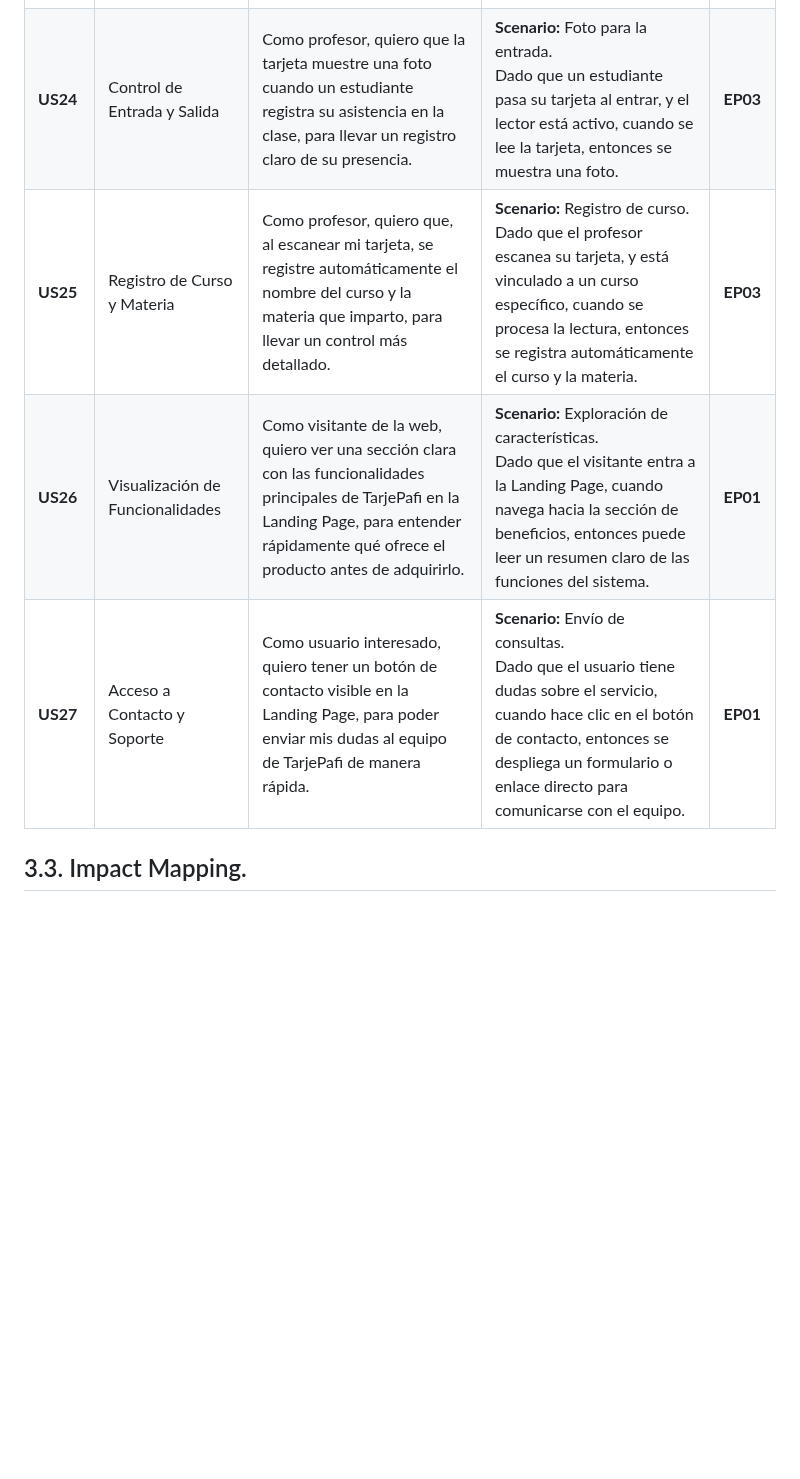
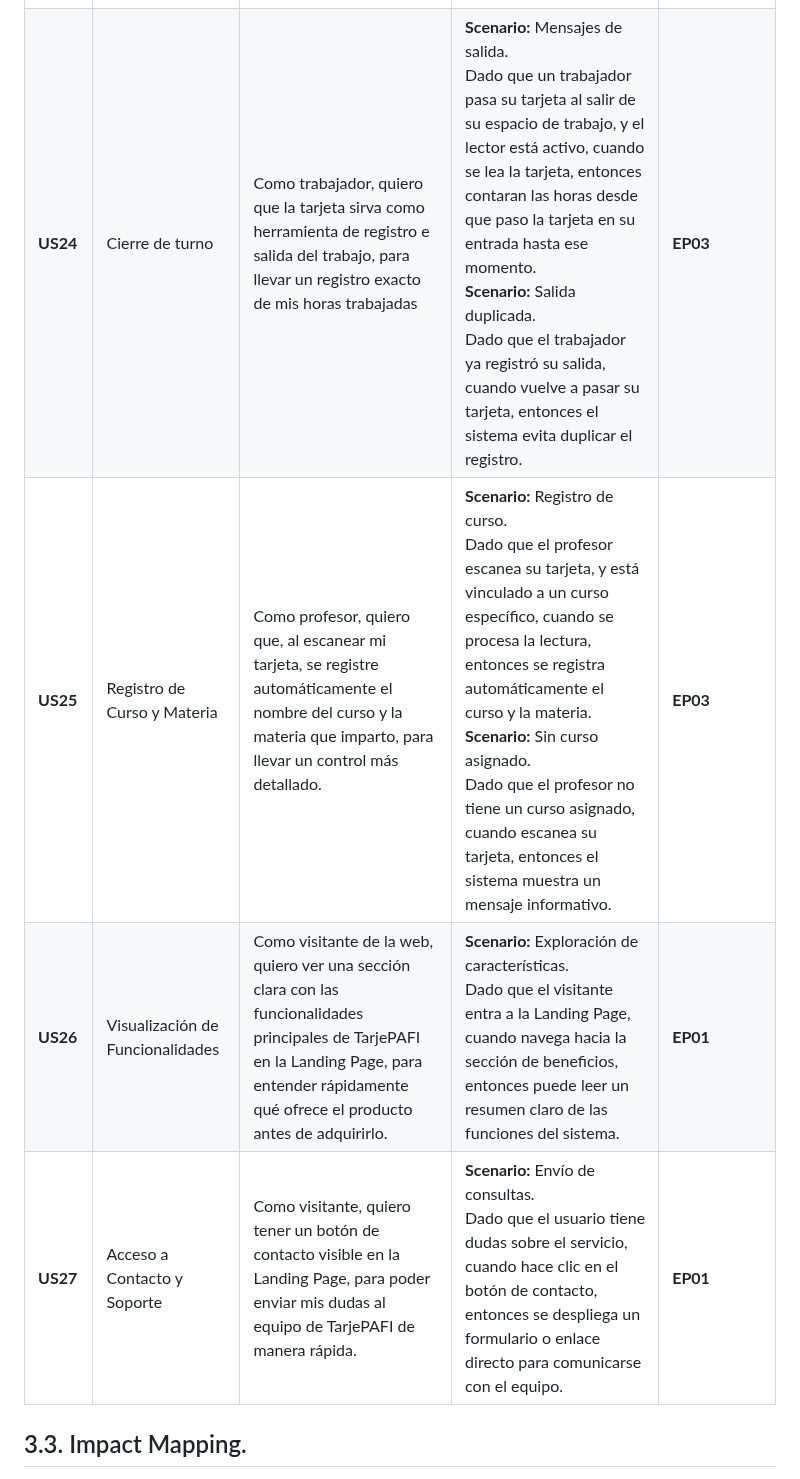
Before and after one commit to ArquiEmergentes/tarjepafi-report, a Markdown page: README.md, the part around one of its changes. Drawn GitHub-style; blank space fills up the shorter version.

```diff
--- a/README.md
+++ b/README.md
@@ -1449,8 +1457,8 @@ Una vez concluidas las épicas, ahora podemos proceder a encapsular las múltipl
 | **US23** | Registro de Duración de Clases | Como profesor, quiero que, al pasar la tarjeta por el lector, se registre automáticamente la duración de la clase, para tener un control más preciso sobre el tiempo de enseñanza. | **Scenario:** Duración de la clase.<br>Dado que el profesor pasa su tarjeta al inicio y al final, y el lector registra ambas, cuando se procesa la información, entonces se calcula la duración de la clase. | **EP03** |
-| **US24** | Control de Entrada y Salida | Como profesor, quiero que la tarjeta muestre una foto cuando un estudiante registra su asistencia en la clase, para llevar un registro claro de su presencia. | **Scenario:** Foto para la entrada.<br>Dado que un estudiante pasa su tarjeta al entrar, y el lector está activo, cuando se lee la tarjeta, entonces se muestra una foto. | **EP03** |
-| **US25** | Registro de Curso y Materia | Como profesor, quiero que, al escanear mi tarjeta, se registre automáticamente el nombre del curso y la materia que imparto, para llevar un control más detallado. | **Scenario:** Registro de curso.<br>Dado que el profesor escanea su tarjeta, y está vinculado a un curso específico, cuando se procesa la lectura, entonces se registra automáticamente el curso y la materia. | **EP03** |
-| **US26** | Visualización de Funcionalidades | Como visitante de la web, quiero ver una sección clara con las funcionalidades principales de TarjePafi en la Landing Page, para entender rápidamente qué ofrece el producto antes de adquirirlo. | **Scenario:** Exploración de características.<br>Dado que el visitante entra a la Landing Page, cuando navega hacia la sección de beneficios, entonces puede leer un resumen claro de las funciones del sistema. | **EP01** |
-| **US27** | Acceso a Contacto y Soporte | Como usuario interesado, quiero tener un botón de contacto visible en la Landing Page, para poder enviar mis dudas al equipo de TarjePafi de manera rápida. | **Scenario:** Envío de consultas.<br>Dado que el usuario tiene dudas sobre el servicio, cuando hace clic en el botón de contacto, entonces se despliega un formulario o enlace directo para comunicarse con el equipo. | **EP01** |
+| **US24** | Cierre de turno | Como trabajador, quiero que la tarjeta sirva como herramienta de registro e salida del trabajo, para llevar un registro exacto de mis horas trabajadas | **Scenario:** Mensajes de salida.<br>Dado que un trabajador pasa su tarjeta al salir de su espacio de trabajo, y el lector está activo, cuando se lea la tarjeta, entonces contaran las horas desde que paso la tarjeta en su entrada hasta ese momento.<br>**Scenario:** Salida duplicada.<br>Dado que el trabajador ya registró su salida, cuando vuelve a pasar su tarjeta, entonces el sistema evita duplicar el registro. | **EP03** |
+| **US25** | Registro de Curso y Materia | Como profesor, quiero que, al escanear mi tarjeta, se registre automáticamente el nombre del curso y la materia que imparto, para llevar un control más detallado. | **Scenario:** Registro de curso.<br>Dado que el profesor escanea su tarjeta, y está vinculado a un curso específico, cuando se procesa la lectura, entonces se registra automáticamente el curso y la materia.<br>**Scenario:** Sin curso asignado.<br>Dado que el profesor no tiene un curso asignado, cuando escanea su tarjeta, entonces el sistema muestra un mensaje informativo. | **EP03** |
+| **US26** | Visualización de Funcionalidades | Como visitante de la web, quiero ver una sección clara con las funcionalidades principales de TarjePAFI en la Landing Page, para entender rápidamente qué ofrece el producto antes de adquirirlo. | **Scenario:** Exploración de características.<br>Dado que el visitante entra a la Landing Page, cuando navega hacia la sección de beneficios, entonces puede leer un resumen claro de las funciones del sistema. | **EP01** |
+| **US27** | Acceso a Contacto y Soporte | Como visitante, quiero tener un botón de contacto visible en la Landing Page, para poder enviar mis dudas al equipo de TarjePAFI de manera rápida. | **Scenario:** Envío de consultas.<br>Dado que el usuario tiene dudas sobre el servicio, cuando hace clic en el botón de contacto, entonces se despliega un formulario o enlace directo para comunicarse con el equipo. | **EP01** |
 
 ## 3.3. Impact Mapping.
 
```
Also changed, not shown: other parts of README.md (+33 -25 lines), assets/images/user-personas/to-be1.png, assets/images/user-personas/to-be2.png, assets/images/user-personas/to-be3.png (added), assets/images/user-personas/to-be4.png (added).
